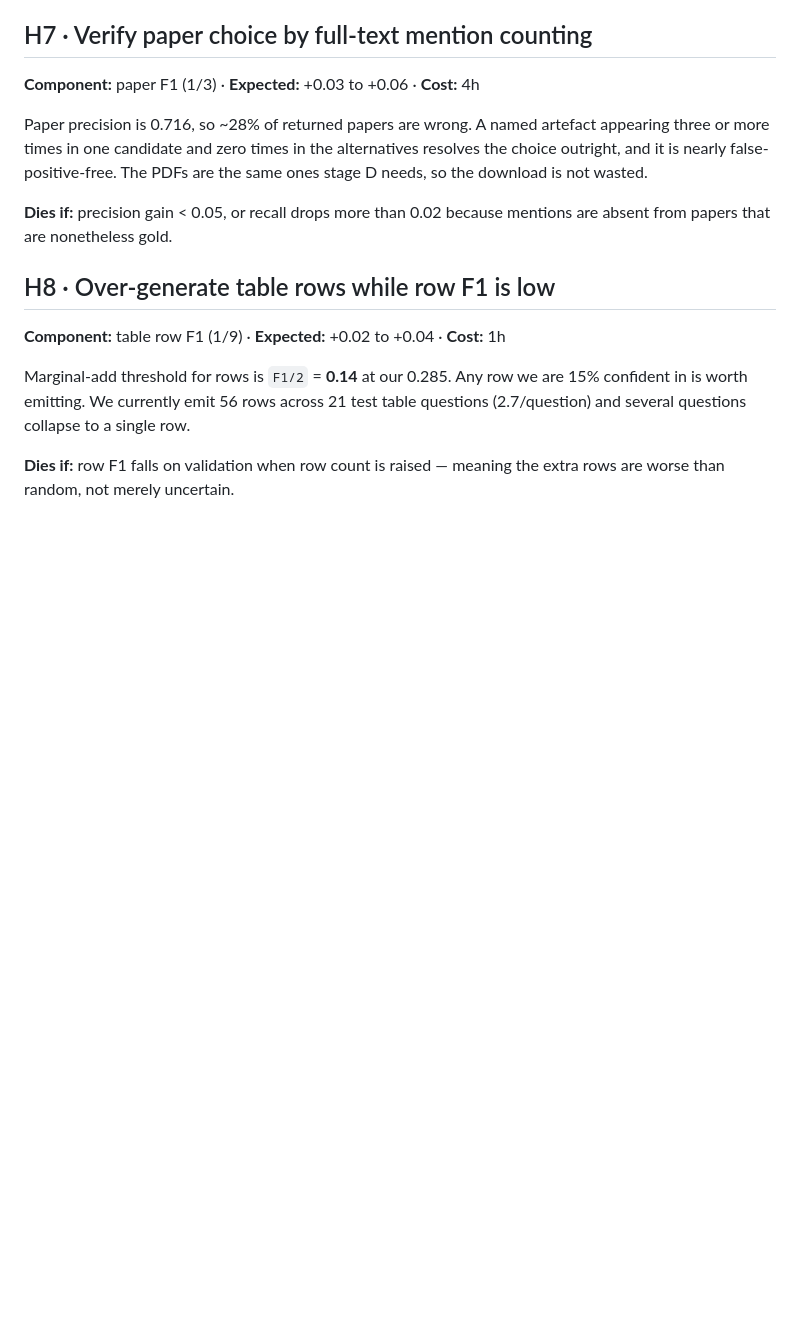
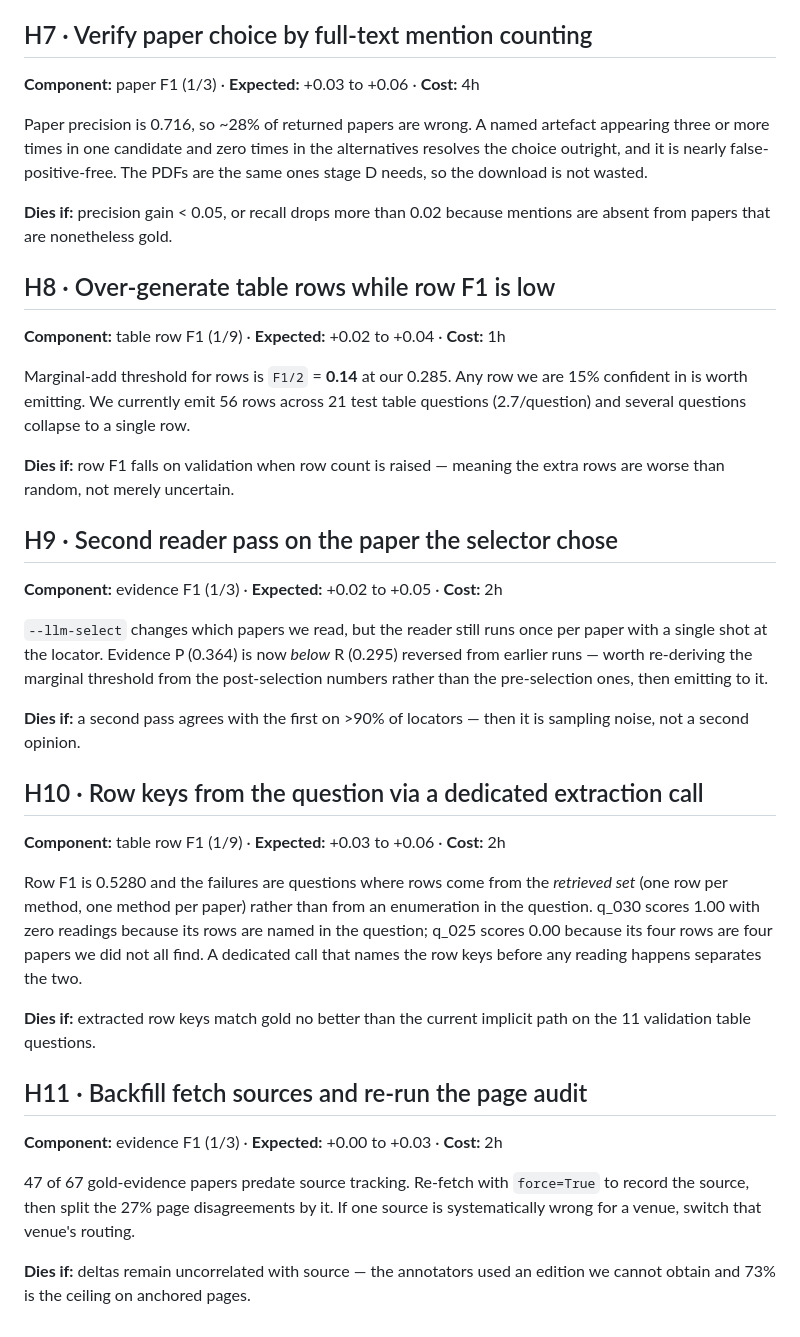
Before and after one commit to omarsaqr12/littraceqa, a Markdown page: HYPOTHESES.md, the part around one of its changes. Drawn GitHub-style; blank space fills up the shorter version.

Commit message:
Refresh the hypothesis backlog after E1/E4/E6/E7
H1 killed with its successor shipped, H2 partially measured and split into
fill_cells, and three new entries (H9 second reader pass, H10 dedicated row-key
extraction, H11 backfill fetch sources) to keep the backlog above the minimum.

```diff
--- a/HYPOTHESES.md
+++ b/HYPOTHESES.md
@@ -105,3 +115,37 @@ confident in is worth emitting. We currently emit 56 rows across 21 test table q
 
 **Dies if:** row F1 falls on validation when row count is raised — meaning the extra
 rows are worse than random, not merely uncertain.
+
+
+## H9 · Second reader pass on the paper the selector chose
+**Component:** evidence F1 (1/3) · **Expected:** +0.02 to +0.05 · **Cost:** 2h
+
+`--llm-select` changes which papers we read, but the reader still runs once per paper
+with a single shot at the locator. Evidence P (0.364) is now *below* R (0.295) reversed
+from earlier runs — worth re-deriving the marginal threshold from the post-selection
+numbers rather than the pre-selection ones, then emitting to it.
+
+**Dies if:** a second pass agrees with the first on >90% of locators — then it is
+sampling noise, not a second opinion.
+
+## H10 · Row keys from the question via a dedicated extraction call
+**Component:** table row F1 (1/9) · **Expected:** +0.03 to +0.06 · **Cost:** 2h
+
+Row F1 is 0.5280 and the failures are questions where rows come from the *retrieved set*
+(one row per method, one method per paper) rather than from an enumeration in the
+question. q_030 scores 1.00 with zero readings because its rows are named in the
+question; q_025 scores 0.00 because its four rows are four papers we did not all find.
+A dedicated call that names the row keys before any reading happens separates the two.
+
+**Dies if:** extracted row keys match gold no better than the current implicit path on
+the 11 validation table questions.
+
+## H11 · Backfill fetch sources and re-run the page audit
+**Component:** evidence F1 (1/3) · **Expected:** +0.00 to +0.03 · **Cost:** 2h
+
+47 of 67 gold-evidence papers predate source tracking. Re-fetch with `force=True` to
+record the source, then split the 27% page disagreements by it. If one source is
+systematically wrong for a venue, switch that venue's routing.
+
+**Dies if:** deltas remain uncorrelated with source — the annotators used an edition we
+cannot obtain and 73% is the ceiling on anchored pages.
```
Also changed, not shown: other parts of HYPOTHESES.md (+12 -2 lines).
